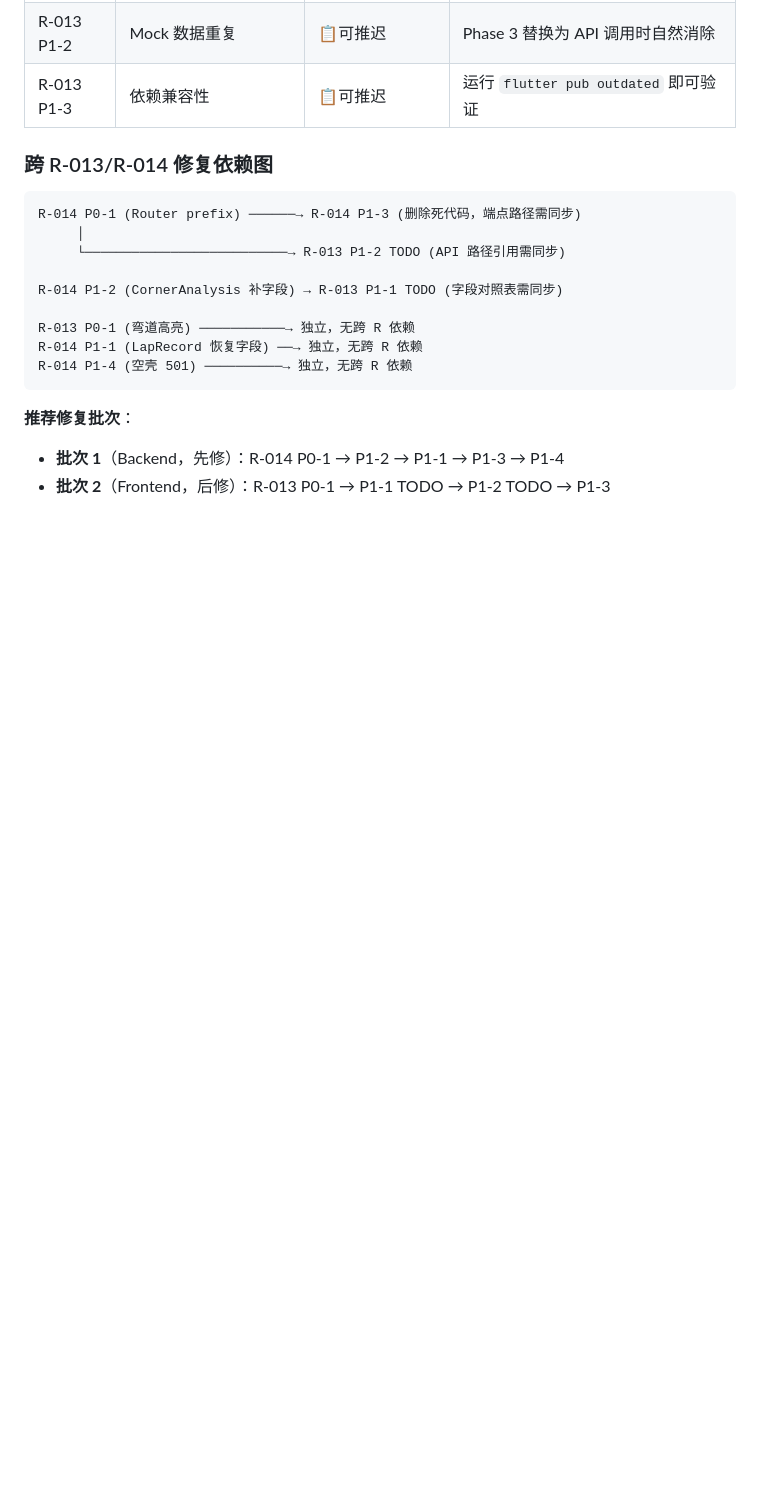
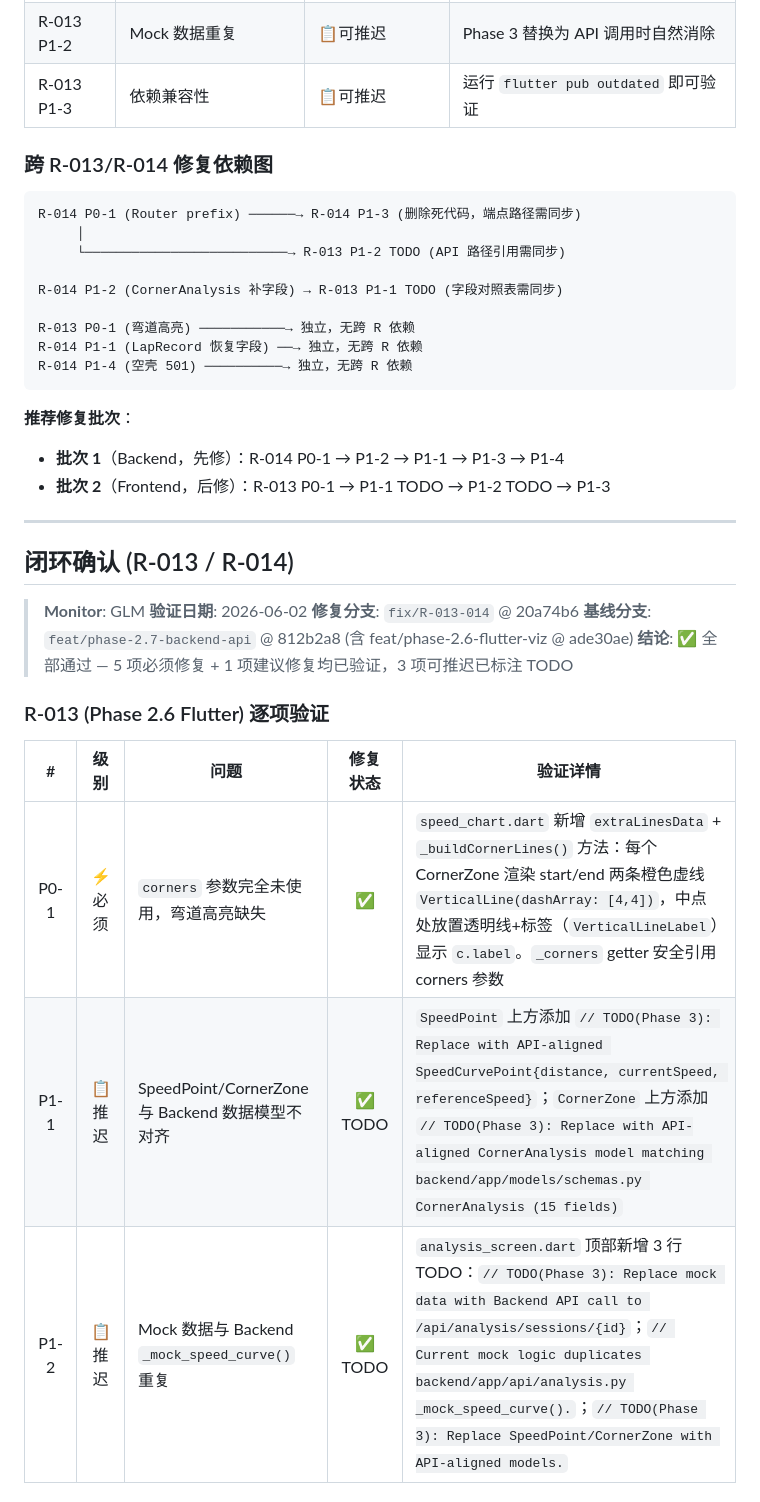
Before and after one commit to zhongyuanluo-cmd/codriver, a Markdown page: reviews/monitor-review.md, the part around one of its changes. Rendered like a GitHub page; blank space fills up the shorter version.

```diff
--- a/reviews/monitor-review.md
+++ b/reviews/monitor-review.md
@@ -1815,3 +1815,22 @@ R-014 P1-4 (空壳 501) ──────────→ 独立，无跨 R 依
 
 - **批次 1**（Backend，先修）：R-014 P0-1 → P1-2 → P1-1 → P1-3 → P1-4
 - **批次 2**（Frontend，后修）：R-013 P0-1 → P1-1 TODO → P1-2 TODO → P1-3
+
+---
+
+## 闭环确认 (R-013 / R-014)
+
+> **Monitor**: GLM
+> **验证日期**: 2026-06-02
+> **修复分支**: `fix/R-013-014` @ 20a74b6
+> **基线分支**: `feat/phase-2.7-backend-api` @ 812b2a8 (含 feat/phase-2.6-flutter-viz @ ade30ae)
+> **结论**: ✅ 全部通过 — 5 项必须修复 + 1 项建议修复均已验证，3 项可推迟已标注 TODO
+
+### R-013 (Phase 2.6 Flutter) 逐项验证
+
+| # | 级别 | 问题 | 修复状态 | 验证详情 |
+|:---:|:----:|------|:----:|------|
+| P0-1 | ⚡必须 | `corners` 参数完全未使用，弯道高亮缺失 | ✅ | `speed_chart.dart` 新增 `extraLinesData` + `_buildCornerLines()` 方法：每个 CornerZone 渲染 start/end 两条橙色虚线 `VerticalLine(dashArray: [4,4])`，中点处放置透明线+标签（`VerticalLineLabel`）显示 `c.label`。`_corners` getter 安全引用 corners 参数 |
+| P1-1 | 📋推迟 | SpeedPoint/CornerZone 与 Backend 数据模型不对齐 | ✅ TODO | `SpeedPoint` 上方添加 `// TODO(Phase 3): Replace with API-aligned SpeedCurvePoint{distance, currentSpeed, referenceSpeed}`；`CornerZone` 上方添加 `// TODO(Phase 3): Replace with API-aligned CornerAnalysis model matching backend/app/models/schemas.py CornerAnalysis (15 fields)` |
+| P1-2 | 📋推迟 | Mock 数据与 Backend `_mock_speed_curve()` 重复 | ✅ TODO | `analysis_screen.dart` 顶部新增 3 行 TODO：`// TODO(Phase 3): Replace mock data with Backend API call to /api/analysis/sessions/{id}`；`// Current mock logic duplicates backend/app/api/analysis.py _mock_speed_curve().`；`// TODO(Phase 3): Replace SpeedPoint/CornerZone with API-aligned models.` |
+
```
Also changed, not shown: other parts of reviews/monitor-review.md (+31 -0 lines).
